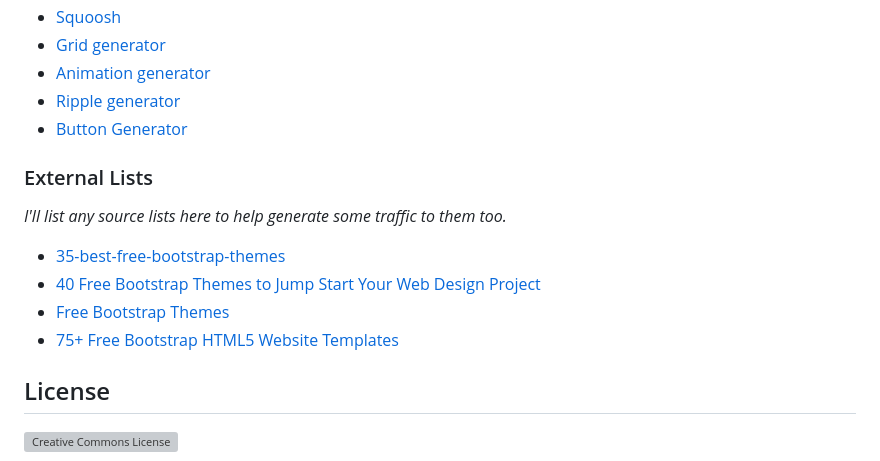
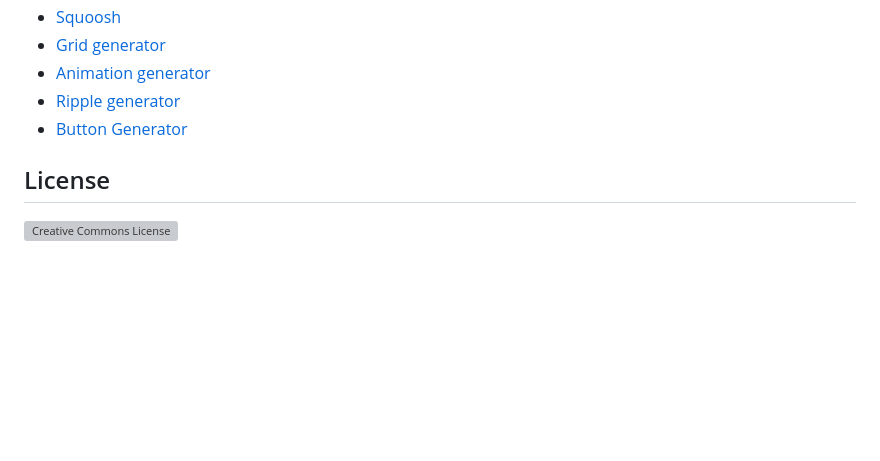
Before and after one commit to awesome-bootstrap-org/awesome-bootstrap, a Markdown page: README.md, the part around the change. Drawn GitHub-style; blank space fills up the shorter version; grey boxes are pictures that could not be loaded.

Commit message:
Remove External Lists
Removing external lists because they go out of date very quickly.
I'll be trying to keep this repository up to date from now on & I'm not able to check every resource on external lists.

```diff
--- a/README.md
+++ b/README.md
@@ -207,13 +207,6 @@ To contibute please see the [contributing.md](contributing.md) document.
 - [Ripple generator](https://mdbootstrap.com/docs/standard/tools/builders/ripple/)
 - [Button Generator](https://bootstrapbuttons.com)
 
-### External Lists
-*I'll list any source lists here to help generate some traffic to them too.*
-- [35-best-free-bootstrap-themes](http://www.downloadnewthemes.com/2014/08/35-best-free-bootstrap-themes.html)
-- [40 Free Bootstrap Themes to Jump Start Your Web Design Project](http://savedelete.com/2014/08/15/free-bootstrap-themes/174529)
-- [Free Bootstrap Themes](http://www.bootstrappage.com/free_bootstrap_templates.php)
-- [75+ Free Bootstrap HTML5 Website Templates](http://webdesignwheel.com/free-bootstrap-html5-website-templates.html)
-
 ## License
 
 [![Creative Commons License](http://i.creativecommons.org/l/by/4.0/88x31.png)](http://creativecommons.org/licenses/by/4.0/)
```
